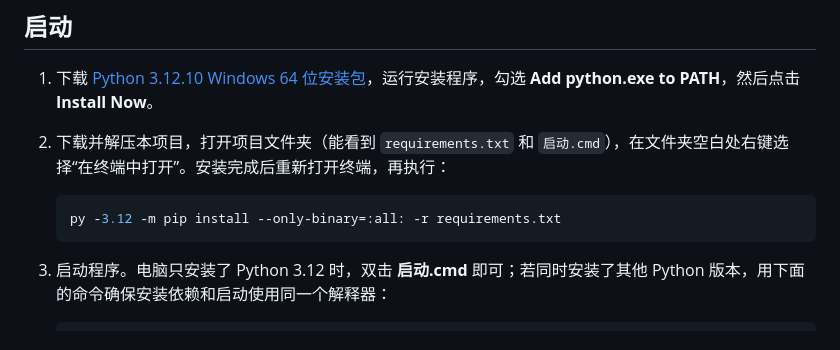
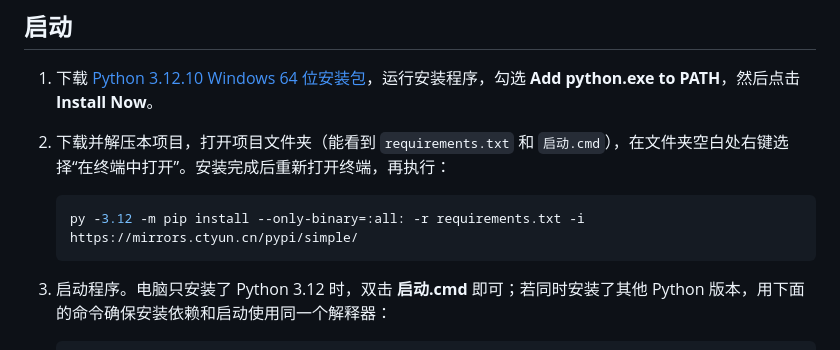
Before and after one commit to xsfrsg/Mania-Pulse, a Markdown page: README.md, the part around the change. GitHub-like rendering.

````diff
--- a/README.md
+++ b/README.md
@@ -22,7 +22,7 @@ early-Miss 提示：突出显示提前 Miss 及其音符归属，辅助观察可
 2. 下载并解压本项目，打开项目文件夹（能看到 `requirements.txt` 和 `启动.cmd`），在文件夹空白处右键选择“在终端中打开”。安装完成后重新打开终端，再执行：
 
    ```powershell
-   py -3.12 -m pip install --only-binary=:all: -r requirements.txt
+   py -3.12 -m pip install --only-binary=:all: -r requirements.txt -i https://mirrors.ctyun.cn/pypi/simple/
    ```
 
 3. 启动程序。电脑只安装了 Python 3.12 时，双击 **启动.cmd** 即可；若同时安装了其他 Python 版本，用下面的命令确保安装依赖和启动使用同一个解释器：
````
